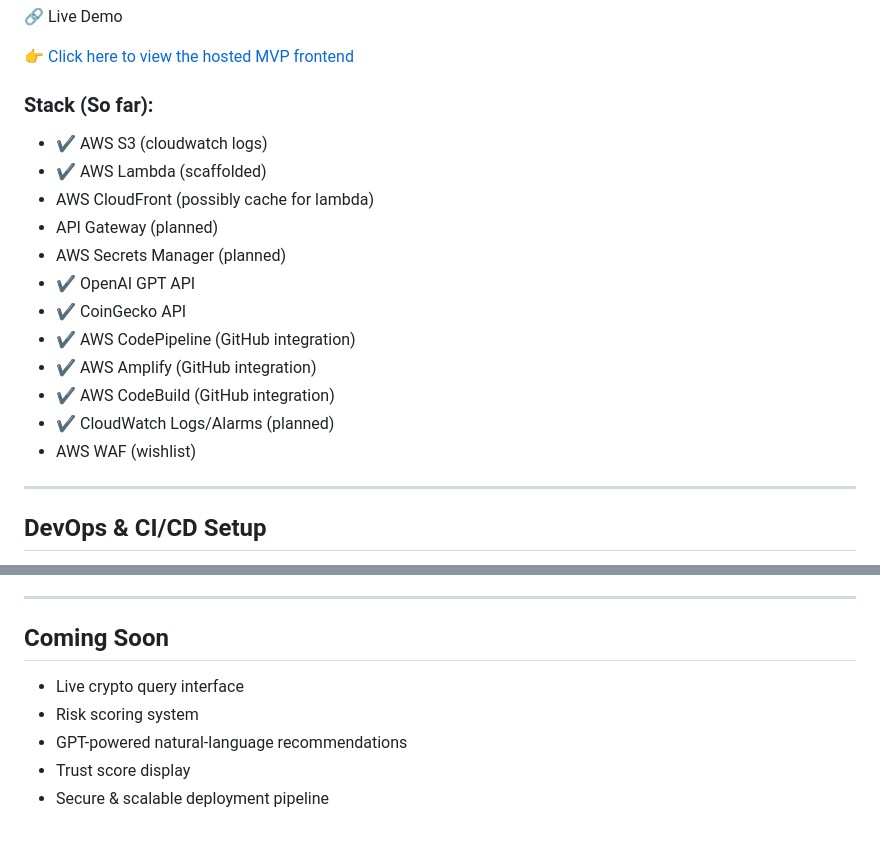
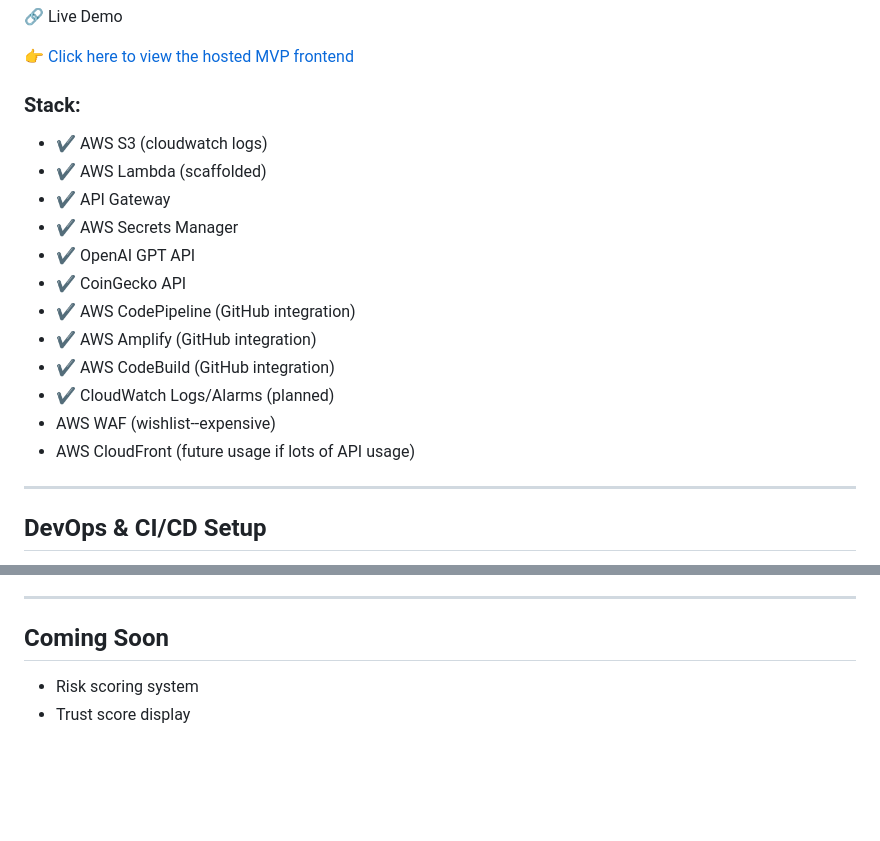
Before and after one commit to JohnPaulHernandezAlcala/crypto-buy-advisor, a Markdown page: README.md, 2 parts joined by grey strips. Drawn GitHub-style; blank space fills up the shorter version.

```diff
--- a/README.md
+++ b/README.md
@@ -37,19 +37,19 @@ Notes about this diagram:
 
 
 
-### Stack (So far):
+### Stack:
 - ✔️ AWS S3 (cloudwatch logs)
 - ✔️ AWS Lambda (scaffolded)
-- AWS CloudFront (possibly cache for lambda)
-- API Gateway (planned)
-- AWS Secrets Manager (planned)
+- ✔️ API Gateway
+- ✔️ AWS Secrets Manager
 - ✔️ OpenAI GPT API
 - ✔️ CoinGecko API
 - ✔️ AWS CodePipeline (GitHub integration)
 - ✔️ AWS Amplify (GitHub integration)
 - ✔️ AWS CodeBuild (GitHub integration)
 - ✔️ CloudWatch Logs/Alarms (planned)
-- AWS WAF (wishlist)
+- AWS WAF (wishlist--expensive)
+- AWS CloudFront (future usage if lots of API usage)
 
 ---
 
@@ -110,8 +110,5 @@ MVP designed to stay in the free tier, so management and cost monitioring servic
 
 ## Coming Soon
 
-- Live crypto query interface
 - Risk scoring system
-- GPT-powered natural-language recommendations
 - Trust score display
-- Secure & scalable deployment pipeline
```
